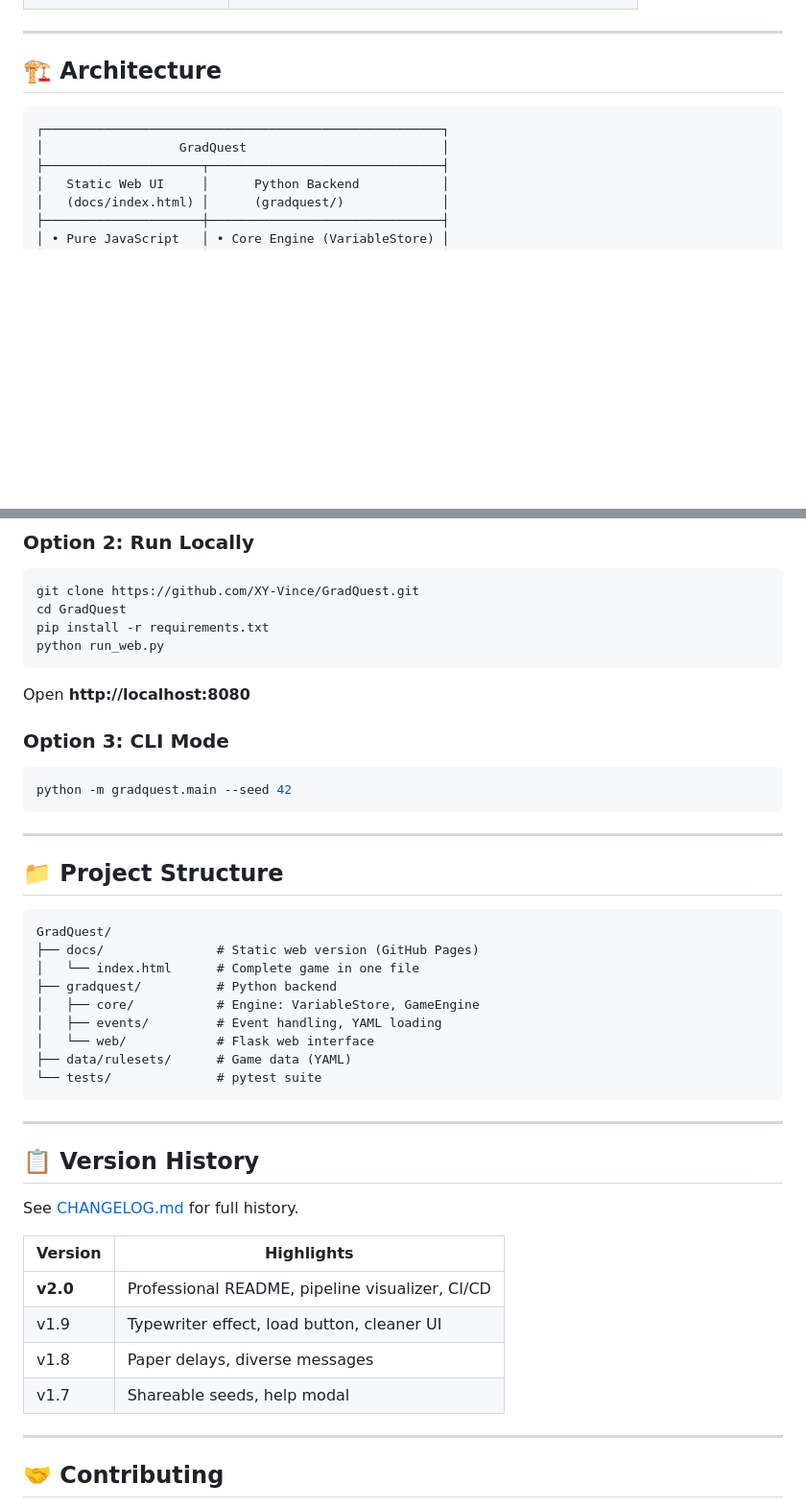
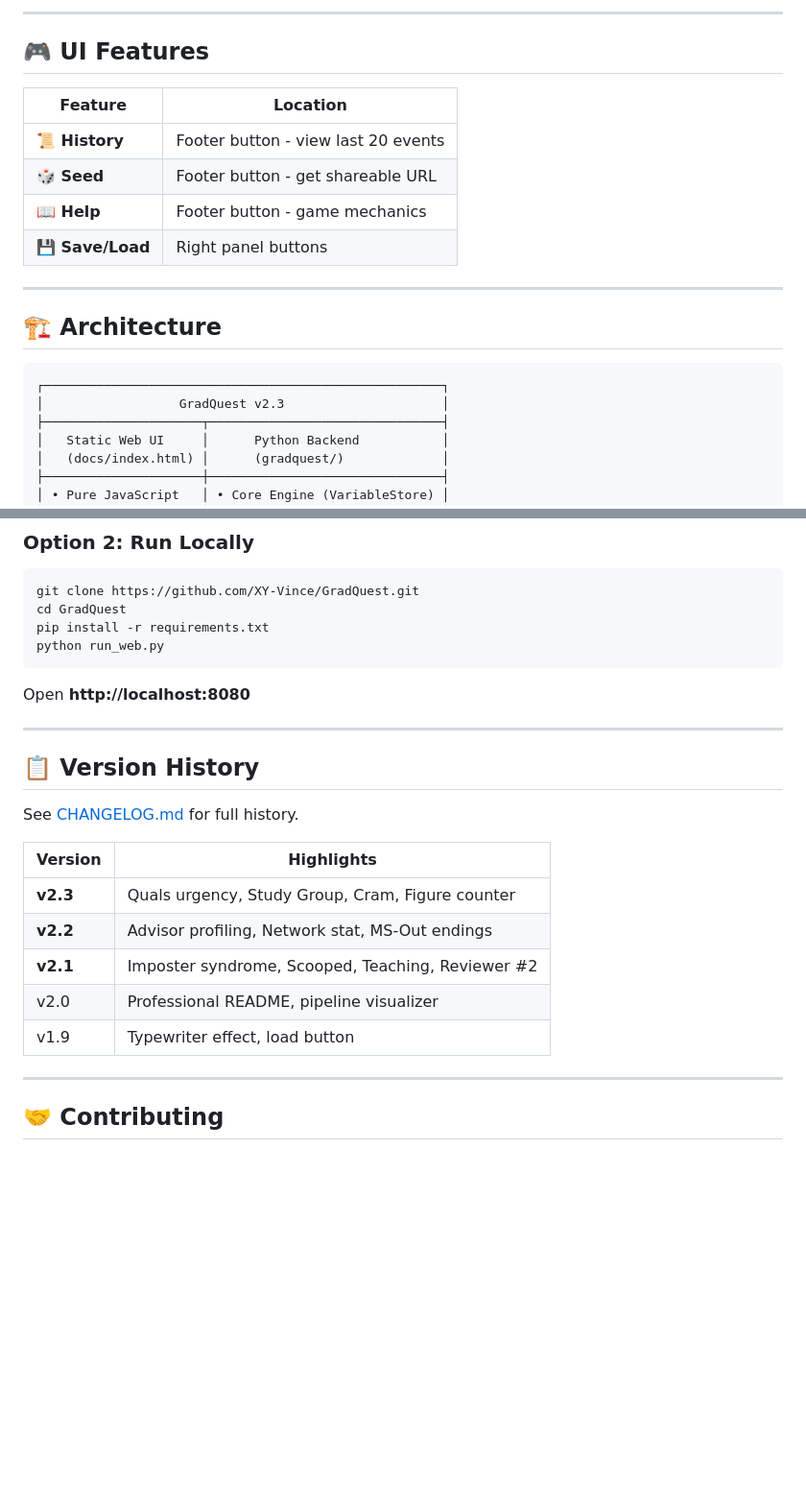
Before and after one commit to XY-Vince/GradQuest, a Markdown page: README.md, 2 parts joined by grey strips. Shown at 96% size. Rendered like a GitHub page; blank space fills up the shorter version.

````diff
--- a/README.md
+++ b/README.md
@@ -41,3 +135,13 @@ GradQuest is a text-based PhD life simulator inspired by the classic [PhD Simula
+---
+
+## 🎮 UI Features
+
+| Feature | Location |
+|---------|----------|
+| **📜 History** | Footer button - view last 20 events |
+| **🎲 Seed** | Footer button - get shareable URL |
+| **📖 Help** | Footer button - game mechanics |
+| **💾 Save/Load** | Right panel buttons |
 
 ---
 
@@ -45,7 +149,7 @@ GradQuest is a text-based PhD life simulator inspired by the classic [PhD Simula
 
 ```
 ┌─────────────────────────────────────────────────────┐
-│                  GradQuest                          │
+│                  GradQuest v2.3                     │
 ├─────────────────────┬───────────────────────────────┤
 │   Static Web UI     │      Python Backend           │
 │   (docs/index.html) │      (gradquest/)             │
@@ -73,27 +177,6 @@ python run_web.py
 ```
 Open **http://localhost:8080**
 
-### Option 3: CLI Mode
-```bash
-python -m gradquest.main --seed 42
-```
-
----
-
-## 📁 Project Structure
-
-```
-GradQuest/
-├── docs/               # Static web version (GitHub Pages)
-│   └── index.html      # Complete game in one file
-├── gradquest/          # Python backend
-│   ├── core/           # Engine: VariableStore, GameEngine
-│   ├── events/         # Event handling, YAML loading
-│   └── web/            # Flask web interface
-├── data/rulesets/      # Game data (YAML)
-└── tests/              # pytest suite
-```
-
 ---
 
 ## 📋 Version History
@@ -102,10 +185,11 @@ See [CHANGELOG.md](CHANGELOG.md) for full history.
 
 | Version | Highlights |
 |---------|------------|
-| **v2.0** | Professional README, pipeline visualizer, CI/CD |
-| v1.9 | Typewriter effect, load button, cleaner UI |
-| v1.8 | Paper delays, diverse messages |
-| v1.7 | Shareable seeds, help modal |
+| **v2.3** | Quals urgency, Study Group, Cram, Figure counter |
+| **v2.2** | Advisor profiling, Network stat, MS-Out endings |
+| **v2.1** | Imposter syndrome, Scooped, Teaching, Reviewer #2 |
+| v2.0 | Professional README, pipeline visualizer |
+| v1.9 | Typewriter effect, load button |
 
 ---
 
````
Also changed, not shown: other parts of README.md (+107 -13 lines).
